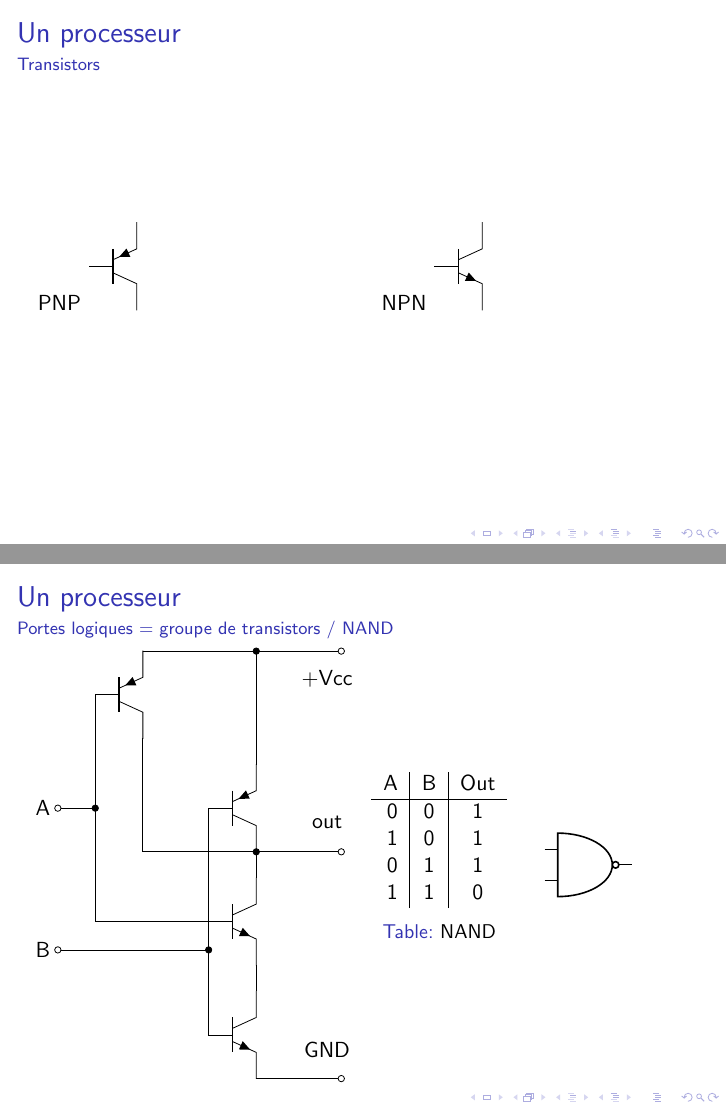
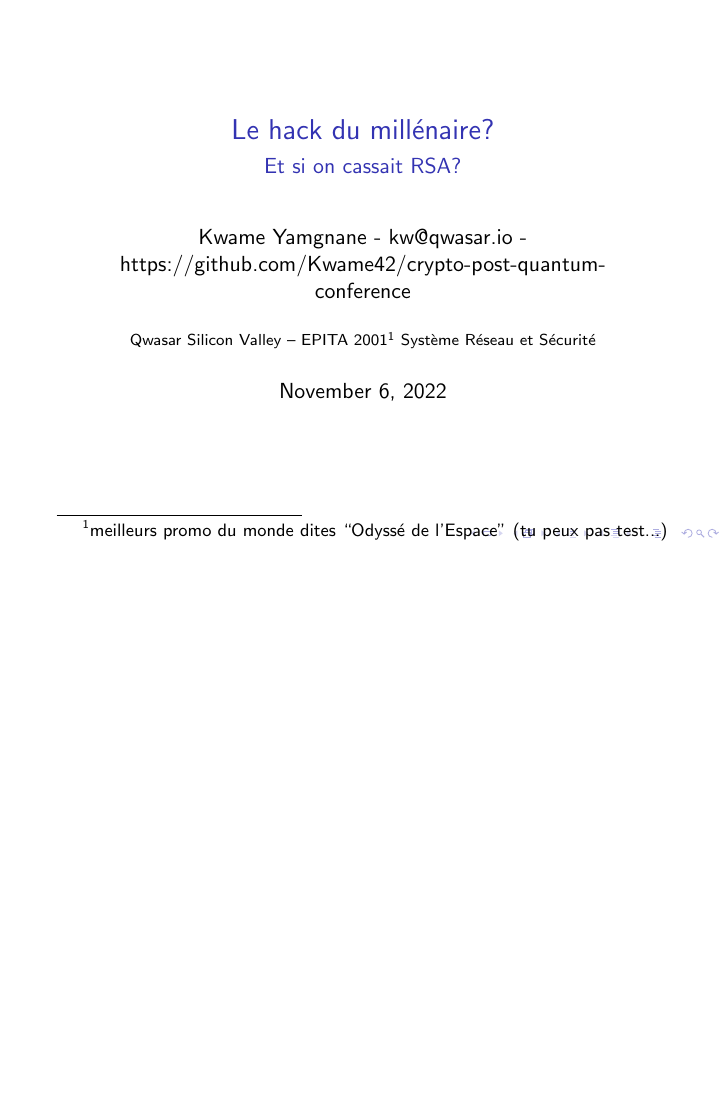
Before and after one commit to Kwame42/crypto-post-quantum-conference, LaTeX slides (00-conference.tex): pages 2 and 3 of 21 before the commit and page 1 of 19 after it, the two joined at a grey line, the shorter picture padded with empty space. Compiled offline with pdfLaTeX.

Commit message:
verison used in Brest 2022

```diff
--- a/00-conference.tex
+++ b/00-conference.tex
@@ -15,74 +15,10 @@
 \title{Le hack du mill\'enaire?}
 \subtitle{Et si on cassait RSA?}
 \author{Kwame Yamgnane - kw@qwasar.io - https://github.com/Kwame42/crypto-post-quantum-conference}
-\institute{Qwasar Silicon Valley}
+\institute{Qwasar Silicon Valley -- EPITA 2001\footnote{meilleurs promo du monde dites ``Odyss\'e de l'Espace'' (tu peux pas test...)} Syst\`eme R\'eseau et S\'ecurit\'e}
 
 \begin{document}
 
 
 \begin{frame}
         \titlepage
-\end{frame}
-
-\begin{frame}{Un processeur}{Transistors}
-  \begin{columns}
-    \begin{column}{0.5\textwidth}
-      PNP
-      \begin{circuitikz}
-        \draw (0,0) node[pnp] (pnp) {};
-      \end{circuitikz}
-    \end{column}
-    \begin{column}{0.5\textwidth}
-      NPN
-      \begin{circuitikz}
-        \draw (0,0) node[npn] (npn) {};
-      \end{circuitikz}
-    \end{column}
-  \end{columns}
-\end{frame}
-
-\begin{frame}{Un processeur}{Portes logiques = groupe de transistors / NAND}
-  \begin{columns}
-    \begin{column}{0.5\textwidth}
-      \begin{circuitikz}
-        \draw (0,2) node[npn](p1){};
-        \draw (0,0) node[npn](p2){};
-        \draw (-2,6) node[pnp](n1){};
-        \draw (0,4) node[pnp](n2){};
-        \draw (p1.E) -- (p2.C);
-        \draw (p2.B) |- (n2.B);
-        \draw (n1.B) |- (p1.B);
-        \draw (n1.C) |- (n2.C);
-        \draw (n2.C) to [short, *-o] ++(1.5,0);
-        \draw (n1.E) to [short, -o] ++(3.5,0);
-        \draw (n2.E) to [short, -*] ++(0,2);
-        \draw (p2.E) to [short, -o] ++(1.5,0);
-        \draw (p1.C) to (n2.C);
-        \draw (-3.5,1.5) to[short, o-*] (-0.84,1.5);
-        \draw (-3.5,4) to[short, o-*] (-2.84,4);
-        \draw node [left] at (-3.5, 4) {A};
-        \draw node [left] at (-3.5, 1.5) {B};
-        \draw node [above] at (1.25, 6) {+Vcc};
-        \draw node [below] at (1.25, 4) {out};
-        \draw node [below] at (1.25, 0) {GND};
-      \end{circuitikz}
-    \end{column}
-    \begin{column}{0.25\textwidth}
-      \begin{table}
-        \begin{tabular}{r|c|c}
-          A & B & Out  \\ \hline
-          0 & 0 & 1 \\
-          1 & 0 & 1 \\
-          0 & 1 & 1 \\
-          1 & 1 & 0 \\
-        \end{tabular}
-        \caption{NAND}
-      \end{table}
-    \end{column}
-    \begin{column}{0.25\textwidth}
-      \begin{circuitikz}
-        \draw (0,0) node[nand port] {};
-      \end{circuitikz}
-    \end{column}
-  \end{columns}
-\end{frame}
```
Also changed, not shown: image/alain-aspect.jpeg (added), image/bell-svg.png (added), image/solvay.jpeg (added), 00-conference.tex (131 more changed lines), 1 other file.
